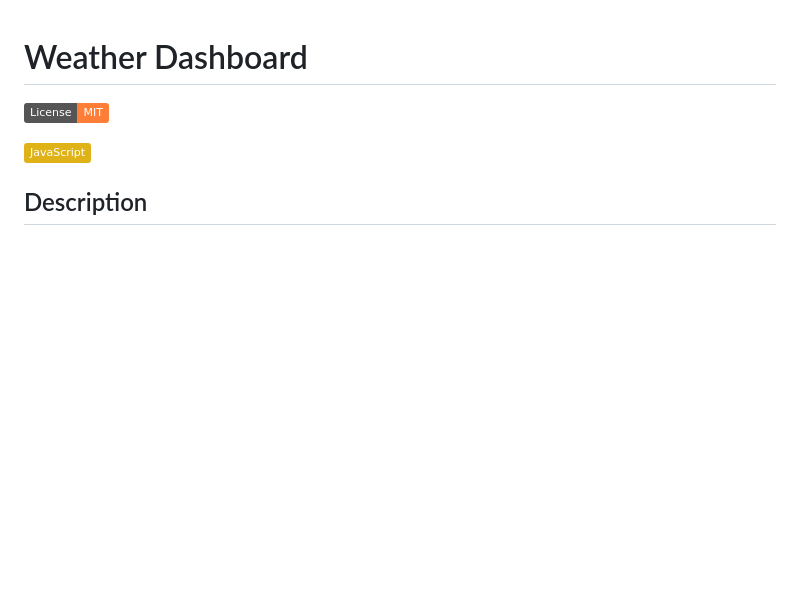
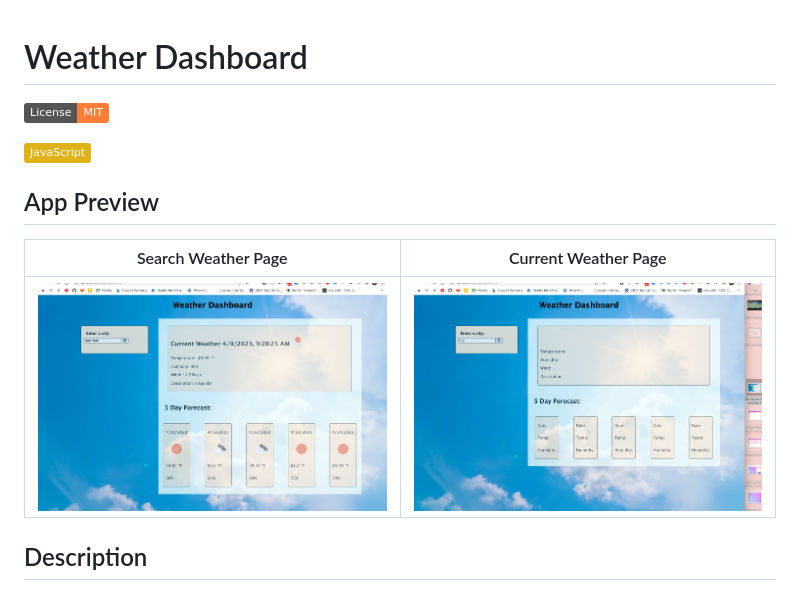
Before and after one commit to gj3chavez/Weather-Dashboard, a Markdown page: README.md, the part around the change. Rendered like a GitHub page; pictures changed too: assets/images/Screenshot weather-1.png (added), assets/images/Screenshot-weather2.png (added); badges without logos; blank space fills up the shorter version.

```diff
--- a/README.md
+++ b/README.md
@@ -2,6 +2,12 @@
 ![License](https://img.shields.io/badge/License%20-MIT-orange) <br/>
 
 ![JavaScript](https://img.shields.io/badge/-JavaScript-yellow)
+
+## App Preview
+| Search Weather Page | Current Weather Page |
+|---------------------|----------------------|
+|![Weather Dashboard](./assets/images/Screenshot-weather2.png)|![Weather Dashboard](./assets/images/Screenshot%20weather-1.png)
+
 
 ## Description
 
```
Also changed, not shown: 1 other file.
